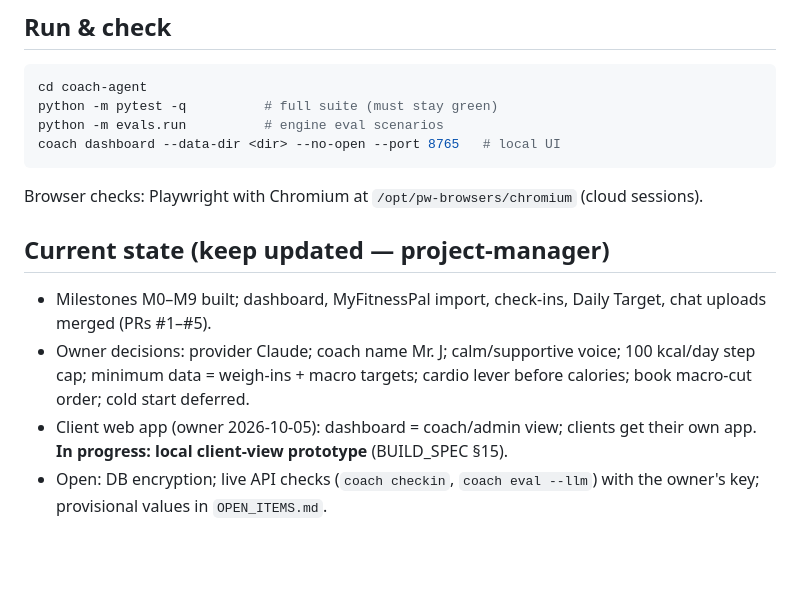
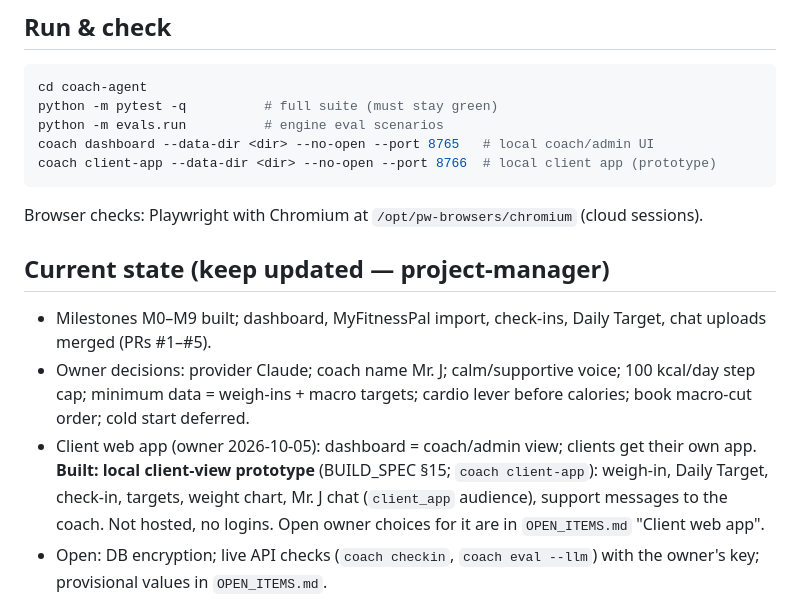
Before and after one commit to HerbyJ3/ai-bodybuilding, a Markdown page: coach-agent/docs/TEAM_BRIEF.md, the part around the change. Rendered like a GitHub page; blank space fills up the shorter version.

````diff
--- a/coach-agent/docs/TEAM_BRIEF.md
+++ b/coach-agent/docs/TEAM_BRIEF.md
@@ -45,14 +45,15 @@ One page for every sub-agent. It replaces exploring the repo: read this, then **
 cd coach-agent
 python -m pytest -q          # full suite (must stay green)
 python -m evals.run          # engine eval scenarios
-coach dashboard --data-dir <dir> --no-open --port 8765   # local UI
+coach dashboard --data-dir <dir> --no-open --port 8765   # local coach/admin UI
+coach client-app --data-dir <dir> --no-open --port 8766  # local client app (prototype)
 ```
 Browser checks: Playwright with Chromium at `/opt/pw-browsers/chromium` (cloud sessions).
 
 ## Current state (keep updated — project-manager)
 - Milestones M0–M9 built; dashboard, MyFitnessPal import, check-ins, Daily Target, chat uploads merged (PRs #1–#5).
 - Owner decisions: provider Claude; coach name Mr. J; calm/supportive voice; 100 kcal/day step cap; minimum data = weigh-ins + macro targets; cardio lever before calories; book macro-cut order; cold start deferred.
-- Client web app (owner 2026-10-05): dashboard = coach/admin view; clients get their own app. **In progress: local client-view prototype** (BUILD_SPEC §15).
+- Client web app (owner 2026-10-05): dashboard = coach/admin view; clients get their own app. **Built: local client-view prototype** (BUILD_SPEC §15; `coach client-app`): weigh-in, Daily Target, check-in, targets, weight chart, Mr. J chat (`client_app` audience), support messages to the coach. Not hosted, no logins. Open owner choices for it are in `OPEN_ITEMS.md` "Client web app".
 - Open: DB encryption; live API checks (`coach checkin`, `coach eval --llm`) with the owner's key; provisional values in `OPEN_ITEMS.md`.
 
 ## Hand-off format (what each agent returns)
````
Also changed, not shown: coach-agent/docs/BUILD_SPEC.md (+12 -5 lines), coach-agent/docs/OPEN_ITEMS.md (+8 -1 lines).
